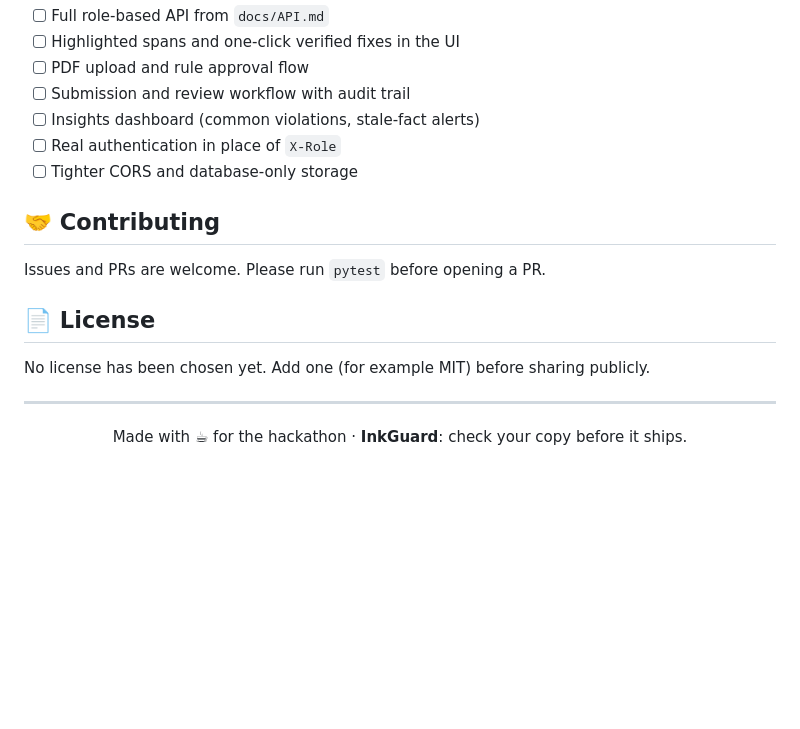
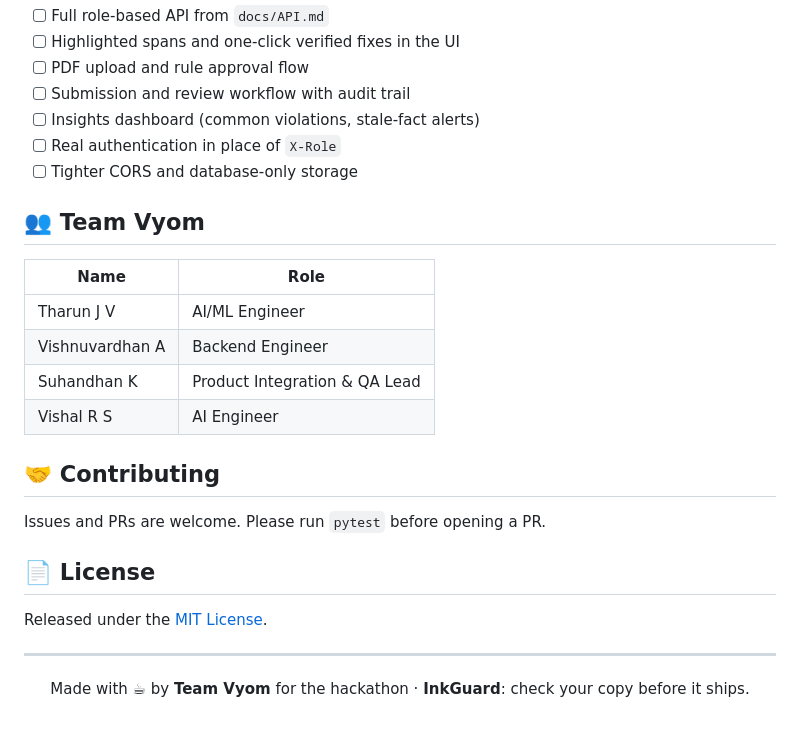
Before and after one commit to sugu-01/inkguard, a Markdown page: README.md, the part around the change. Rendered like a GitHub page; blank space fills up the shorter version.

```diff
--- a/README.md
+++ b/README.md
@@ -329,14 +329,23 @@ Free instances sleep when idle, so the first request can be slow.
 - [ ] Real authentication in place of `X-Role`
 - [ ] Tighter CORS and database-only storage
 
+## 👥 Team Vyom
+
+| Name | Role |
+|---|---|
+| Tharun J V | AI/ML Engineer |
+| Vishnuvardhan A | Backend Engineer |
+| Suhandhan K | Product Integration & QA Lead |
+| Vishal R S | AI Engineer |
+
 ## 🤝 Contributing
 
 Issues and PRs are welcome. Please run `pytest` before opening a PR.
 
 ## 📄 License
 
-No license has been chosen yet. Add one (for example MIT) before sharing publicly.
+Released under the [MIT License](LICENSE).
 
 ---
 
-<p align="center">Made with ☕ for the hackathon · <b>InkGuard</b>: check your copy before it ships.</p>
+<p align="center">Made with ☕ by <b>Team Vyom</b> for the hackathon · <b>InkGuard</b>: check your copy before it ships.</p>
```
